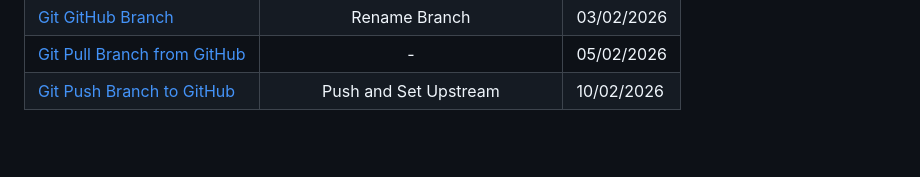
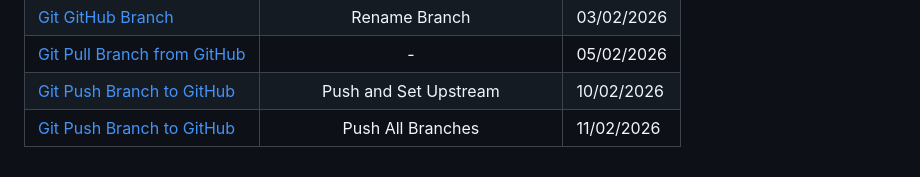
Before and after one commit to moacirsouza/estudando_git_com_o_tio_00, a Markdown page: README.md, the part around the change. Drawn GitHub-style; blank space fills up the shorter version.

Commit message:
Atualiza o README.md para refletir a evolução do projeto

```diff
--- a/README.md
+++ b/README.md
@@ -41,3 +41,4 @@ para Registros de Evolução de Projetos**
 | [Git GitHub Branch](https://www.w3schools.com/git/git_remote_branch.asp?remote=github) | Rename Branch | 03/02/2026 |
 | [Git Pull Branch from GitHub](https://www.w3schools.com/git/git_branch_pull_from_remote.asp?remote=github) | - | 05/02/2026 |
 | [Git Push Branch to GitHub](https://www.w3schools.com/git/git_branch_push_to_remote.asp?remote=github) | Push and Set Upstream | 10/02/2026 |
+| [Git Push Branch to GitHub](https://www.w3schools.com/git/git_branch_push_to_remote.asp?remote=github) | Push All Branches | 11/02/2026 |
```
